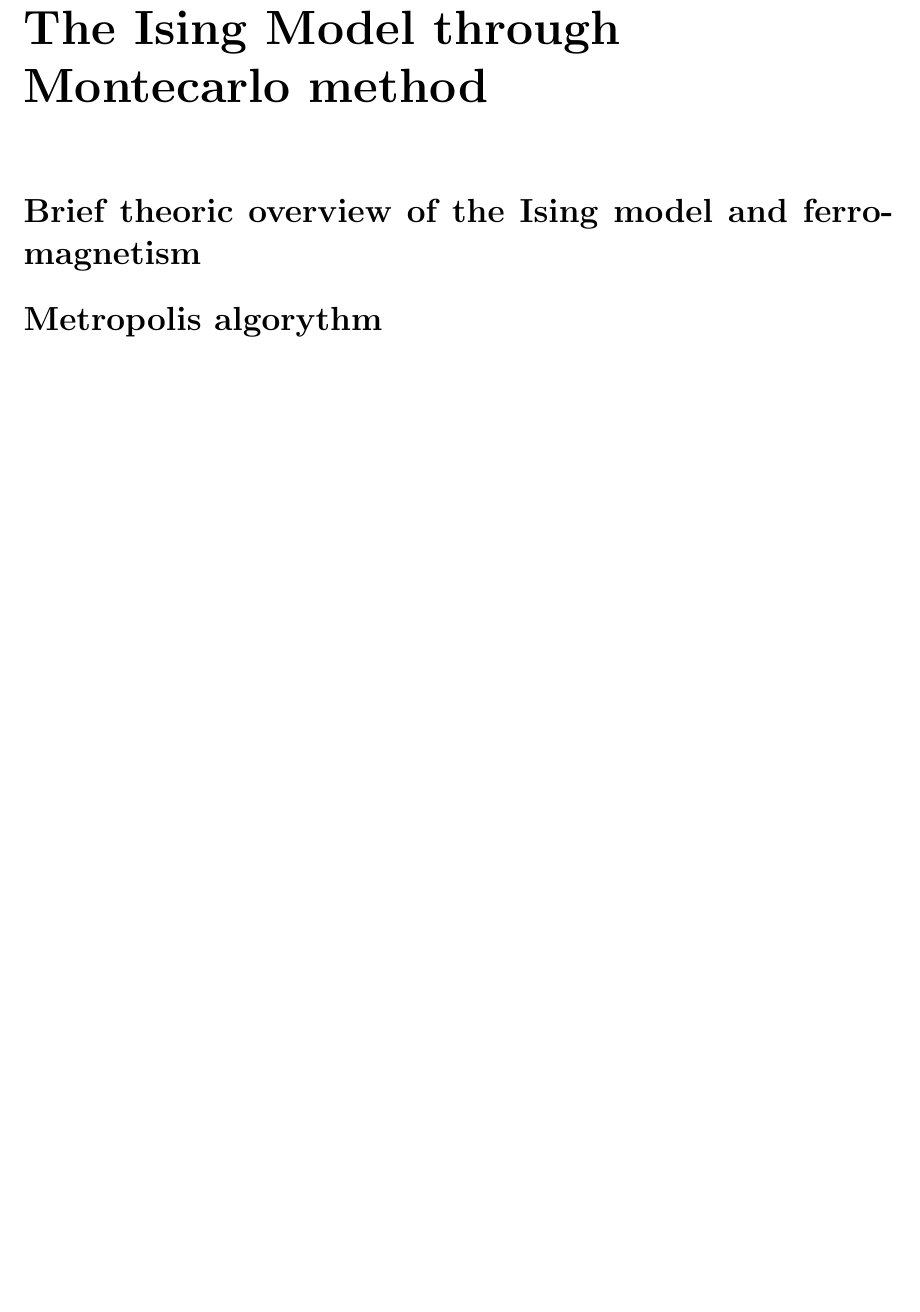
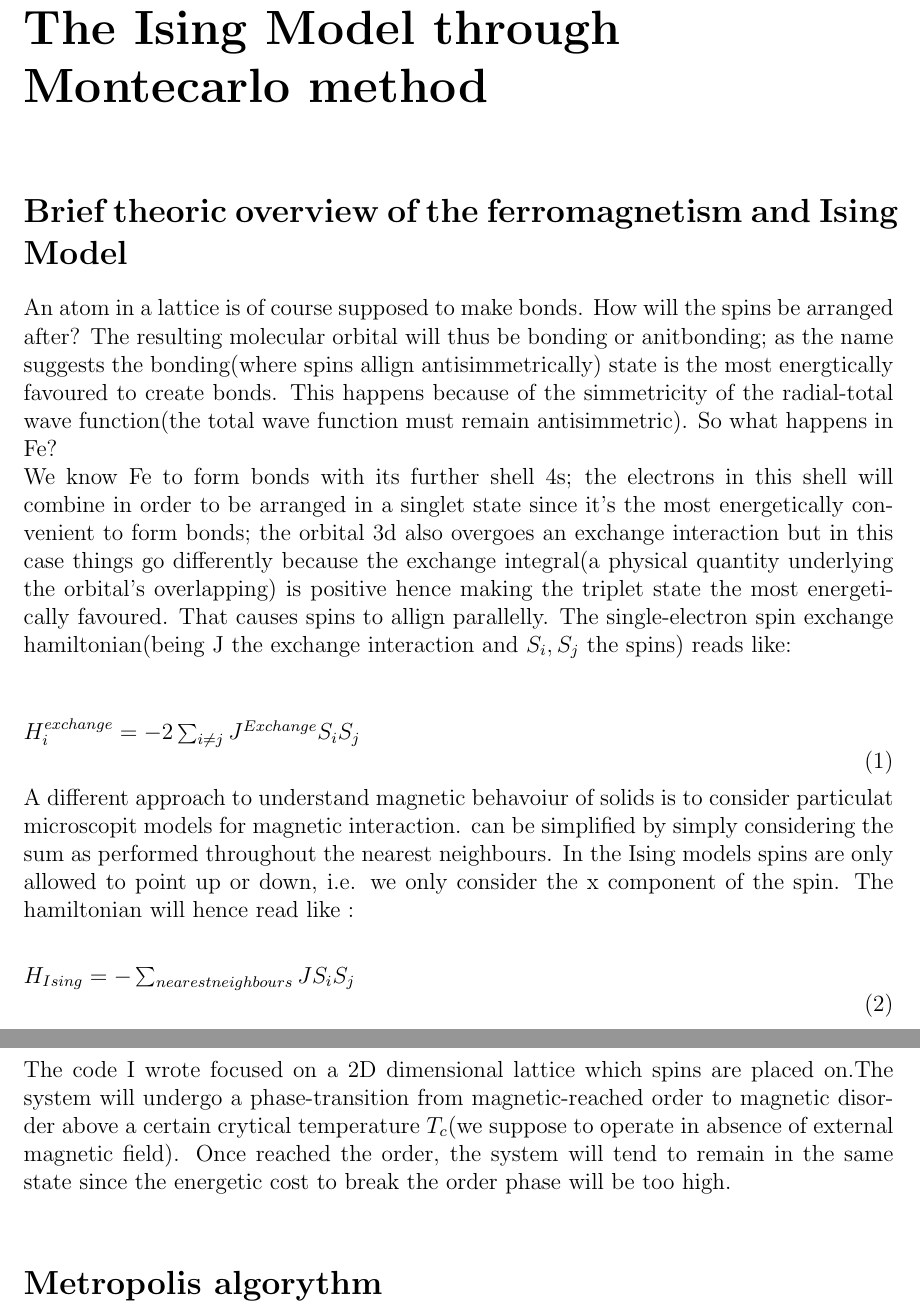
Before and after one commit to g95g95/Examination, a LaTeX document (Theoretical_Background.tex): part of page 1 of 2 before the commit and two parts of pages 1 and 2 of 3 after it, the two joined at a grey line, cut so that both start at the same text, the shorter picture padded with empty space. Compiled offline with pdfLaTeX.

Commit message:
Improved version of the Theoretical Background

```diff
--- a/Theoretical_Background.tex
+++ b/Theoretical_Background.tex
@@ -16,8 +16,27 @@
 
 \begin{document}
 \chapter*{The Ising Model through Montecarlo method}
+\section*{Brief theoric overview of the ferromagnetism and Ising Model}
+An atom in a lattice is of course supposed to make bonds. How will the spins be arranged after? The resulting molecular orbital will thus be bonding or anitbonding; as the name suggests the bonding(where spins allign antisimmetrically) state is the most energtically favoured to create bonds. This happens because of the simmetricity of the radial-total wave function(the total wave function must remain antisimmetric). So what happens in Fe?\\
+We know Fe to form bonds with its further shell 4s; the electrons in this shell will combine in order to be arranged in a singlet state since it's the most energetically convenient to form bonds; the orbital 3d also overgoes an exchange interaction but in this case things go differently because the exchange integral(a physical quantity underlying the orbital's overlapping) is positive hence making the triplet state the most energetically favoured. That causes spins to allign parallelly. The single-electron spin exchange hamiltonian(being J the exchange interaction and $S_{i},S_{j}$ the spins) reads like:
+\begin{equation}$$
+	$H_{i}^{exchange} = -2\sum_{i\neq j} J^{Exchange}S_{i}S_{j}$
+	\label{exhcange_hamiltonian}
+$$\end{equation}
+A different approach to understand magnetic behavoiur of solids is to consider particulat microscopit models for magnetic interaction.\ref{exhcange_hamiltonian} can be simplified by simply considering the sum as performed throughout the nearest neighbours. In the Ising models spins are only allowed to point up or down, i.e. we only consider the x component of the spin. The hamiltonian will hence read like :
+\begin{equation}$$
+	$H_{Ising} = -\sum_{nearest neighbours}J S_{i}S_{j}$
+$$\end{equation}
+The code I wrote focused on a 2D dimensional lattice which spins are placed on.The system will undergo a phase-transition from magnetic-reached order to magnetic disorder above a certain crytical temperature $T_{c}$(we suppose to operate in absence of external magnetic field). Once reached the order, the system will tend to remain in the same state since the energetic cost to break the order phase will be too high.\\
 
-\section*{Brief theoric overview of the Ising model and ferromagnetism}
+
+
+
+
+
+
+
+
 \section*{Metropolis algorythm}
 \chapter*{Metropolis algorythm applied to electoral laws}
 
```
Also changed, not shown: Theoretical_Background.pdf (added).
